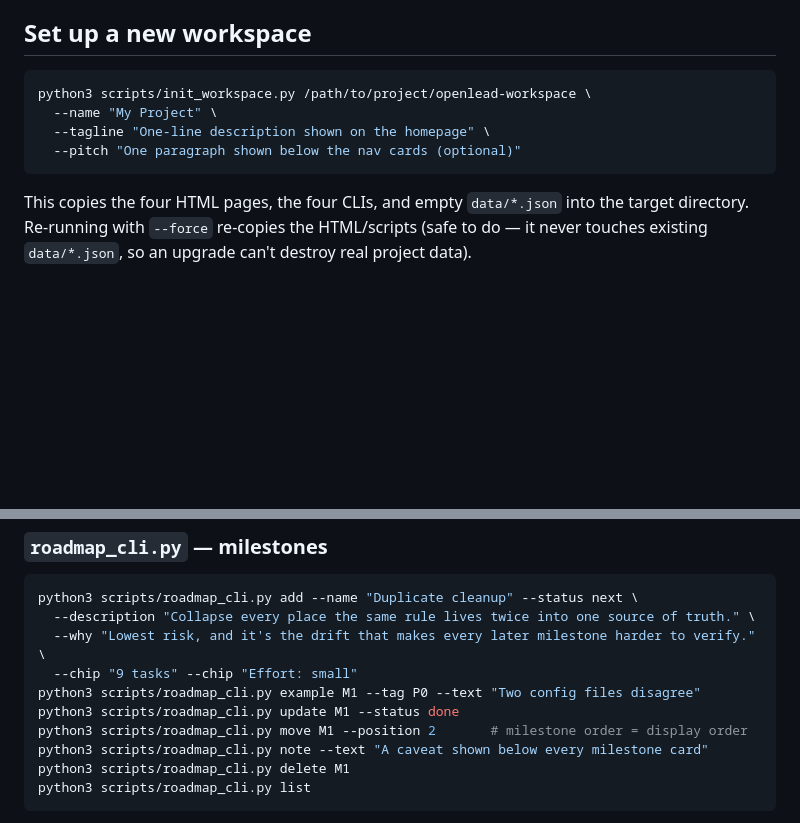
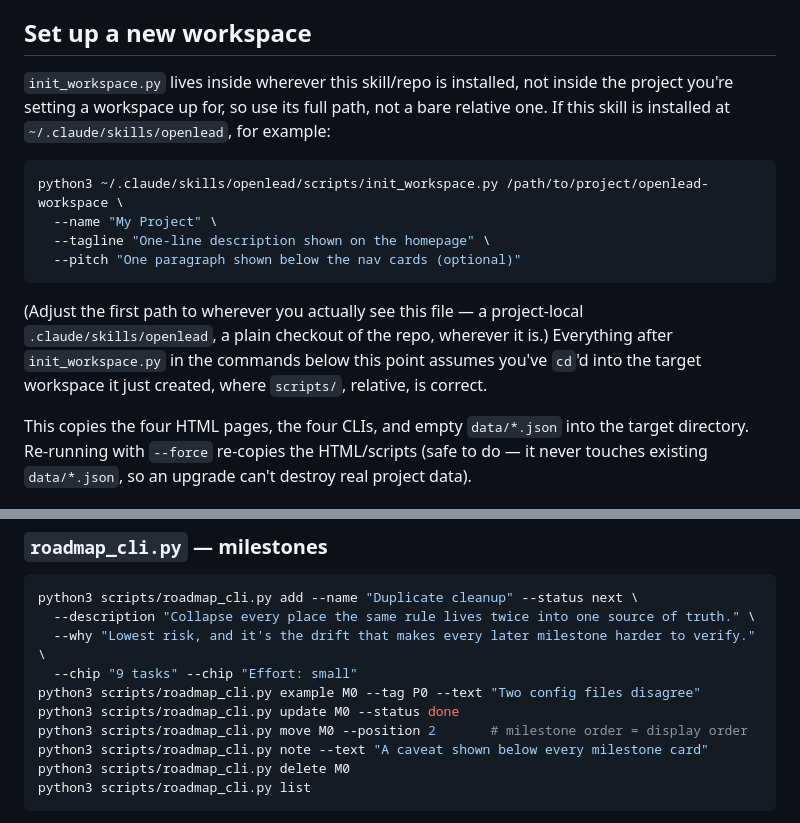
Before and after one commit to Ege-BULUT/openlead, a Markdown page: SKILL.md, 2 parts joined by grey strips. Drawn GitHub-style; blank space fills up the shorter version.

Commit message:
fix: correct SKILL.md quick-start commands so they actually run (#32)
The roadmap_cli.py example block used M1 as the milestone id, but a
fresh workspace's first milestone is M0 (nextMilestoneSeq starts at
0), so copying the block verbatim failed immediately with "no such
milestone: M1". Switched all four M1 references to M0.

Also clarified that init_workspace.py lives wherever the skill itself
is installed, not inside the project being set up, and added a full
path example so agents don't try a bare relative path that only works
once they're already inside the target workspace.

````diff
--- a/SKILL.md
+++ b/SKILL.md
@@ -32,12 +32,21 @@ page again — but prefer just using the CLI verb that does what you want.
 
 ## Set up a new workspace
 
+`init_workspace.py` lives inside wherever this skill/repo is installed, not inside the
+project you're setting a workspace up for, so use its full path, not a bare relative one.
+If this skill is installed at `~/.claude/skills/openlead`, for example:
+
 ```bash
-python3 scripts/init_workspace.py /path/to/project/openlead-workspace \
+python3 ~/.claude/skills/openlead/scripts/init_workspace.py /path/to/project/openlead-workspace \
   --name "My Project" \
   --tagline "One-line description shown on the homepage" \
   --pitch "One paragraph shown below the nav cards (optional)"
 ```
+
+(Adjust the first path to wherever you actually see this file — a project-local
+`.claude/skills/openlead`, a plain checkout of the repo, wherever it is.) Everything after
+`init_workspace.py` in the commands below this point assumes you've `cd`'d into the target
+workspace it just created, where `scripts/`, relative, is correct.
 
 This copies the four HTML pages, the four CLIs, and empty `data/*.json` into the target
 directory. Re-running with `--force` re-copies the HTML/scripts (safe to do — it never
@@ -66,11 +75,11 @@ python3 scripts/roadmap_cli.py add --name "Duplicate cleanup" --status next \
   --description "Collapse every place the same rule lives twice into one source of truth." \
   --why "Lowest risk, and it's the drift that makes every later milestone harder to verify." \
   --chip "9 tasks" --chip "Effort: small"
-python3 scripts/roadmap_cli.py example M1 --tag P0 --text "Two config files disagree"
-python3 scripts/roadmap_cli.py update M1 --status done
-python3 scripts/roadmap_cli.py move M1 --position 2       # milestone order = display order
+python3 scripts/roadmap_cli.py example M0 --tag P0 --text "Two config files disagree"
+python3 scripts/roadmap_cli.py update M0 --status done
+python3 scripts/roadmap_cli.py move M0 --position 2       # milestone order = display order
 python3 scripts/roadmap_cli.py note --text "A caveat shown below every milestone card"
-python3 scripts/roadmap_cli.py delete M1
+python3 scripts/roadmap_cli.py delete M0
 python3 scripts/roadmap_cli.py list
 ```
 
````
